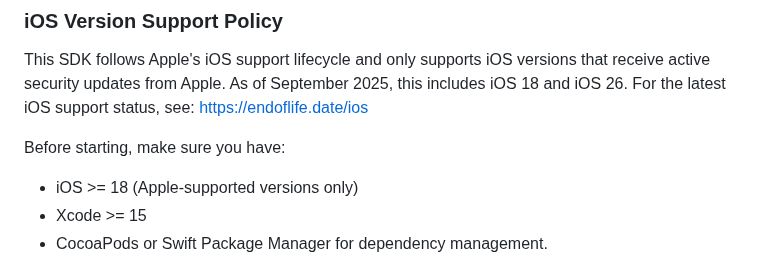
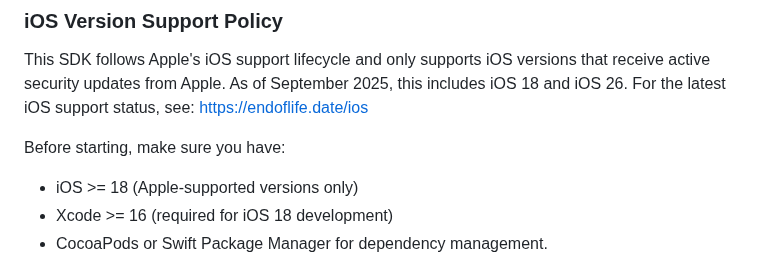
Before and after one commit to axeptio/sample-app-ios, a Markdown page: README.md, the part around the change. GitHub-like rendering.

Commit message:
docs: update Xcode requirement to 16 for iOS 18 development
Xcode 16 is required to build for iOS 18, updating from Xcode 15
to align with the iOS 18+ minimum requirement.

```diff
--- a/README.md
+++ b/README.md
@@ -61,7 +61,7 @@ This SDK follows Apple's iOS support lifecycle and only supports iOS versions th
 Before starting, make sure you have:
 
 - iOS >= 18 (Apple-supported versions only)
-- Xcode >= 15
+- Xcode >= 16 (required for iOS 18 development)
 - CocoaPods or Swift Package Manager for dependency management.
 
 **Note:** Please be aware that it is not possible to test a custom banner without an active and valid Axeptio plan. A valid Axeptio plan is required to configure and preview custom consent banners during development.
```
